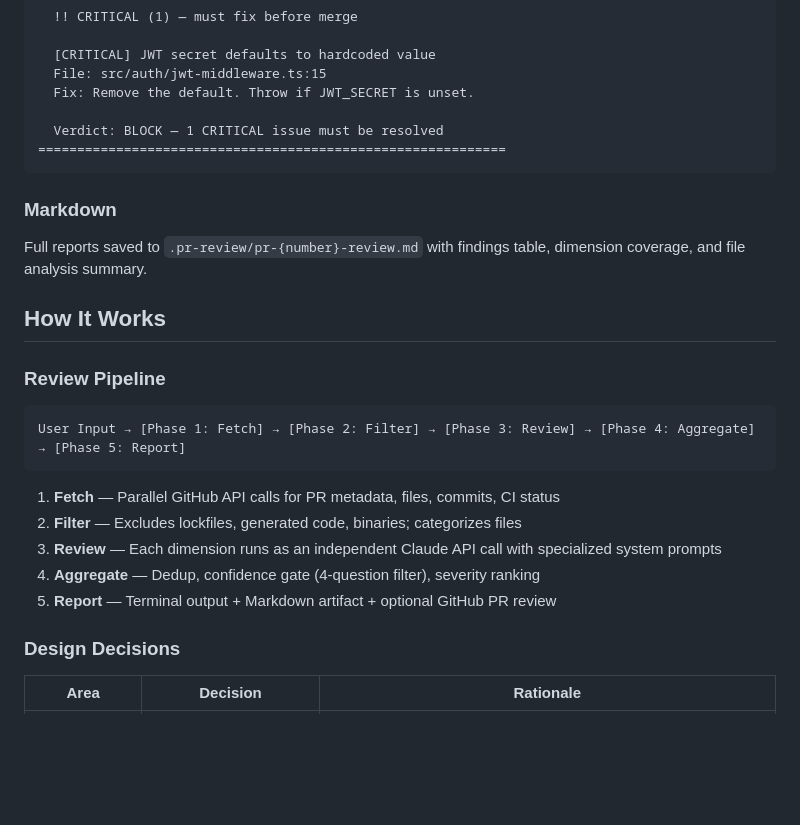
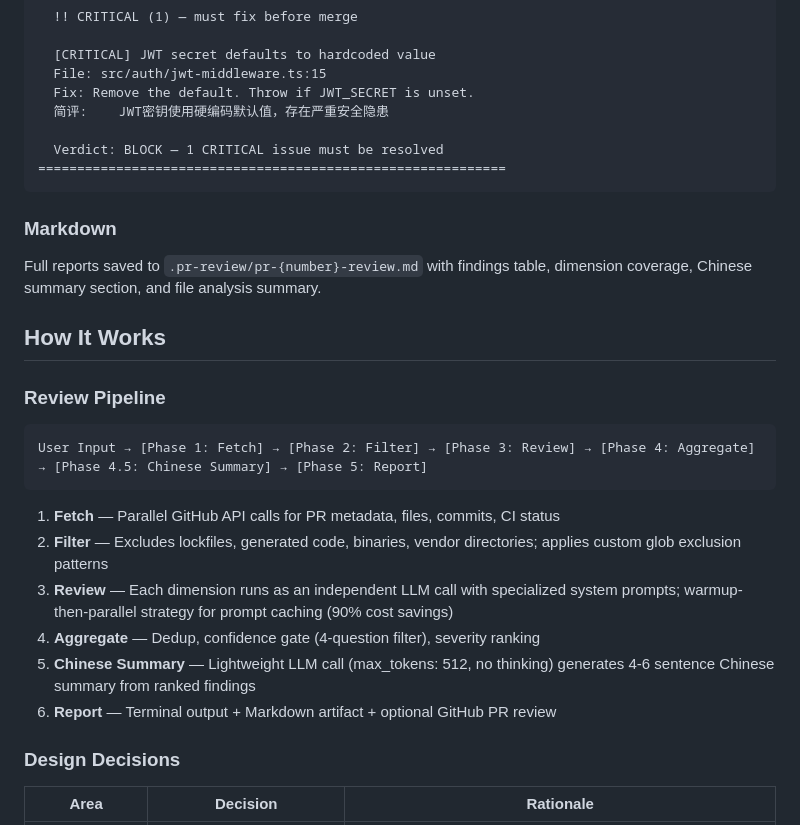
Before and after one commit to 2635699871/Review, a Markdown page: README.md, the part around one of its changes. Drawn GitHub-style; blank space fills up the shorter version.

````diff
--- a/README.md
+++ b/README.md
@@ -86,6 +104,7 @@ npx tsx src/index.ts owner/repo#42 --max-files 20 --dimensions correctness
   [CRITICAL] JWT secret defaults to hardcoded value
   File: src/auth/jwt-middleware.ts:15
   Fix: Remove the default. Throw if JWT_SECRET is unset.
+  简评:    JWT密钥使用硬编码默认值，存在严重安全隐患
 
   Verdict: BLOCK — 1 CRITICAL issue must be resolved
 ============================================================
@@ -93,21 +112,22 @@ npx tsx src/index.ts owner/repo#42 --max-files 20 --dimensions correctness
 
 ### Markdown
 
-Full reports saved to `.pr-review/pr-{number}-review.md` with findings table, dimension coverage, and file analysis summary.
+Full reports saved to `.pr-review/pr-{number}-review.md` with findings table, dimension coverage, Chinese summary section, and file analysis summary.
 
 ## How It Works
 
 ### Review Pipeline
 
 ```
-User Input → [Phase 1: Fetch] → [Phase 2: Filter] → [Phase 3: Review] → [Phase 4: Aggregate] → [Phase 5: Report]
+User Input → [Phase 1: Fetch] → [Phase 2: Filter] → [Phase 3: Review] → [Phase 4: Aggregate] → [Phase 4.5: Chinese Summary] → [Phase 5: Report]
 ```
 
 1. **Fetch** — Parallel GitHub API calls for PR metadata, files, commits, CI status
-2. **Filter** — Excludes lockfiles, generated code, binaries; categorizes files
-3. **Review** — Each dimension runs as an independent Claude API call with specialized system prompts
+2. **Filter** — Excludes lockfiles, generated code, binaries, vendor directories; applies custom glob exclusion patterns
+3. **Review** — Each dimension runs as an independent LLM call with specialized system prompts; warmup-then-parallel strategy for prompt caching (90% cost savings)
 4. **Aggregate** — Dedup, confidence gate (4-question filter), severity ranking
-5. **Report** — Terminal output + Markdown artifact + optional GitHub PR review
+5. **Chinese Summary** — Lightweight LLM call (max_tokens: 512, no thinking) generates 4-6 sentence Chinese summary from ranked findings
+6. **Report** — Terminal output + Markdown artifact + optional GitHub PR review
 
 ### Design Decisions
 
````
Also changed, not shown: other parts of README.md (+58 -48 lines).
